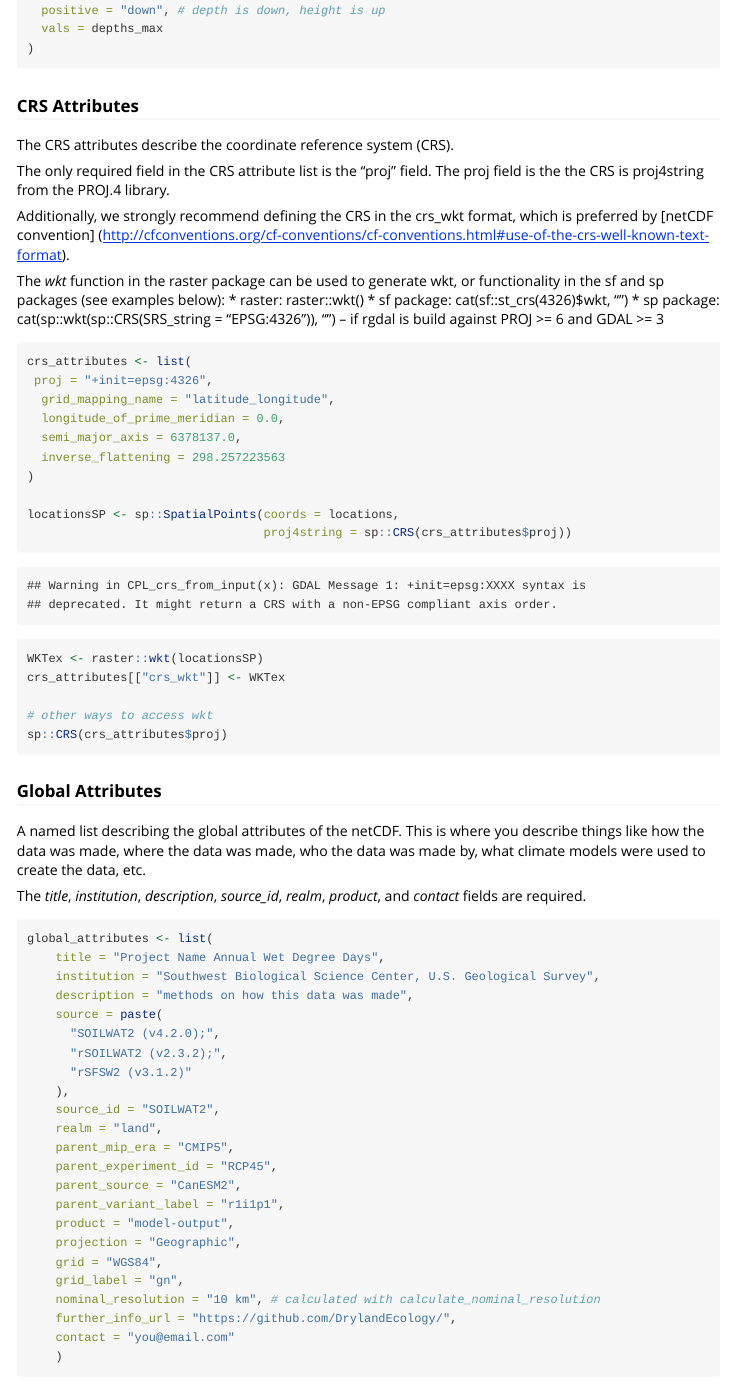
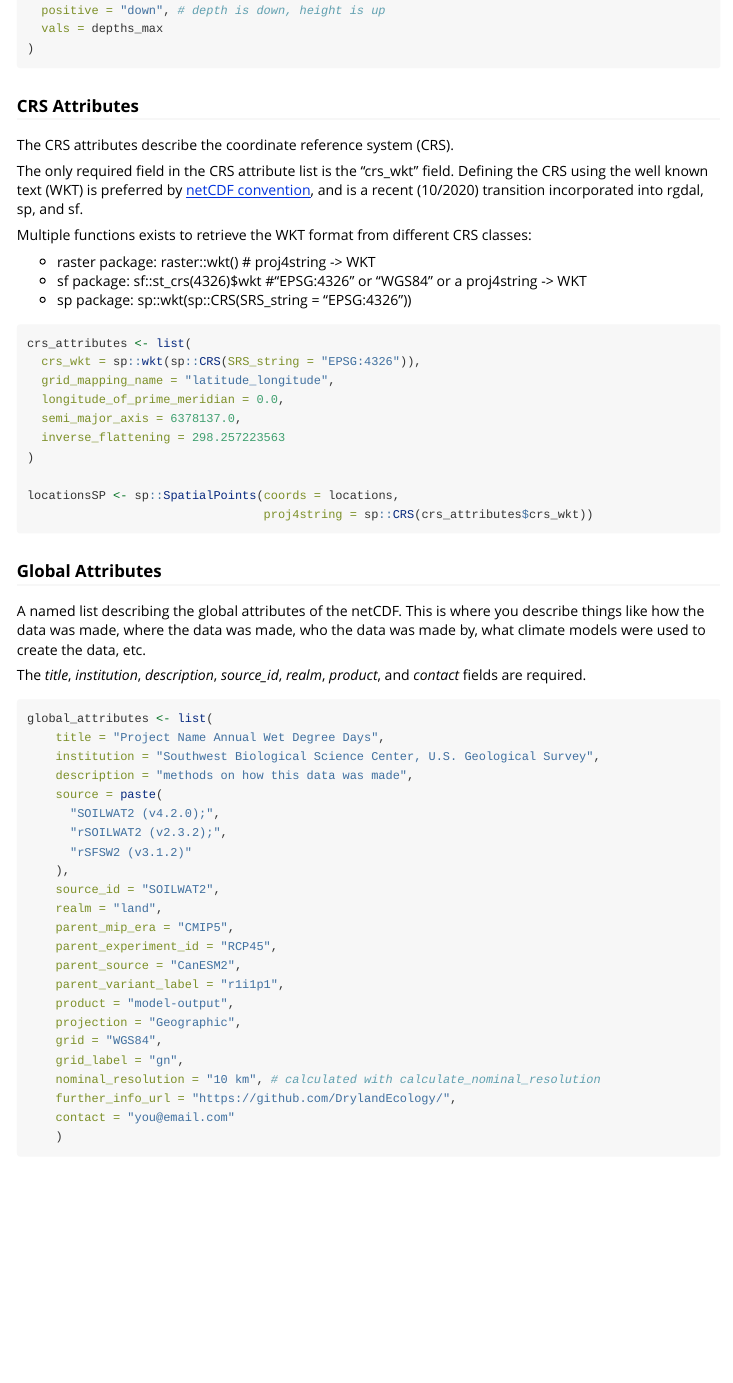
Before and after one commit to DrylandEcology/rSW2analysis, an R Markdown document (vignettes/netCDF_Functionality.Rmd): the page in a window 1100 px wide, from 3760 px down. Rendered offline with R 4.5, knitr and Pandoc, with nearby package versions; code that draws random numbers runs with fixed seeds of ours; some code elsewhere in the file could not run offline.

Commit message:
Fixes to latest request
* removed references to proj
* switched crs class defintion to crs_wkt
* add variable attribute grid map to netcdf if gridded

````diff
--- a/R/functions_netCDF.R
+++ b/R/functions_netCDF.R
@@ -203,7 +201,7 @@ create_empty_netCDF_file <- function(data, has_T_timeAxis = FALSE,
   }
 
   # find CRS definition
-  crs <- crs_attributes[["proj"]]
+  crs <- crs_attributes[["crs_wkt"]]
   if (is.null(crs) & inherits(locations, "Spatial"))
     crs <- locations@proj4string
   if (is.null(crs) & inherits(locations, "sf"))
@@ -323 +319,3 @@ create_empty_netCDF_file <- function(data, has_T_timeAxis = FALSE,
+      crs_wkt <- crs_attributes[["crs_wkt"]]
+      crs_attributes[["crs_wkt"]] <- NULL
     } else {
--- a/vignettes/netCDF_Functionality.Rmd
+++ b/vignettes/netCDF_Functionality.Rmd
@@ -233,23 +233,19 @@ vertical_attributes <- list(
 
 The CRS attributes describe the coordinate reference system (CRS).
 
-The only required field in the CRS attribute list is the "proj" field. The proj
-field is the the CRS is proj4string from the PROJ.4 library.
+The only required field in the CRS attribute list is the "crs_wkt" field. Defining
+the CRS using the well known text (WKT) is preferred by [netCDF convention](http://cfconventions.org/cf-conventions/cf-conventions.html#use-of-the-crs-well-known-text-format), and is a recent (10/2020) transition incorporated into rgdal, sp, and sf.
 
-Additionally, we strongly recommend defining the CRS in the crs_wkt format, which
-is preferred by [netCDF convention] (http://cfconventions.org/cf-conventions/cf-conventions.html#use-of-the-crs-well-known-text-format).
+Multiple functions exists to retrieve the WKT format from different CRS classes:
 
-The *wkt* function in the raster package can be used to generate wkt, or functionality
-in the sf and sp packages (see examples below):
-* raster: raster::wkt()
-* sf package: cat(sf::st_crs(4326)$wkt, "\n")
-* sp package: cat(sp::wkt(sp::CRS(SRS_string = "EPSG:4326")), "\n") -- if rgdal is build against PROJ >= 6 and GDAL >= 3
-
+* raster package: raster::wkt() #  proj4string -> WKT
+* sf package: sf::st_crs(4326)$wkt #"EPSG:4326" or "WGS84" or a proj4string -> WKT
+* sp package: sp::wkt(sp::CRS(SRS_string = "EPSG:4326"))
 
 ```{r, CRSAtt, results = "hide"}
 
 crs_attributes <- list(
- proj = "+init=epsg:4326",
+  crs_wkt = sp::wkt(sp::CRS(SRS_string = "EPSG:4326")),
   grid_mapping_name = "latitude_longitude",
   longitude_of_prime_meridian = 0.0,
   semi_major_axis = 6378137.0,
@@ -257,12 +253,7 @@ crs_attributes <- list(
 )
 
 locationsSP <- sp::SpatialPoints(coords = locations,
-                                 proj4string = sp::CRS(crs_attributes$proj))
-WKTex <- raster::wkt(locationsSP)
-crs_attributes[["crs_wkt"]] <- WKTex
-
-# other ways to access wkt
-sp::CRS(crs_attributes$proj)
+                                 proj4string = sp::CRS(crs_attributes$crs_wkt))
 
 ```
 
````
Also changed, not shown: R/functions_netCDF.R (37 more changed lines), vignettes/netCDF_Functionality.Rmd (6 more changed lines), 3 other files.
